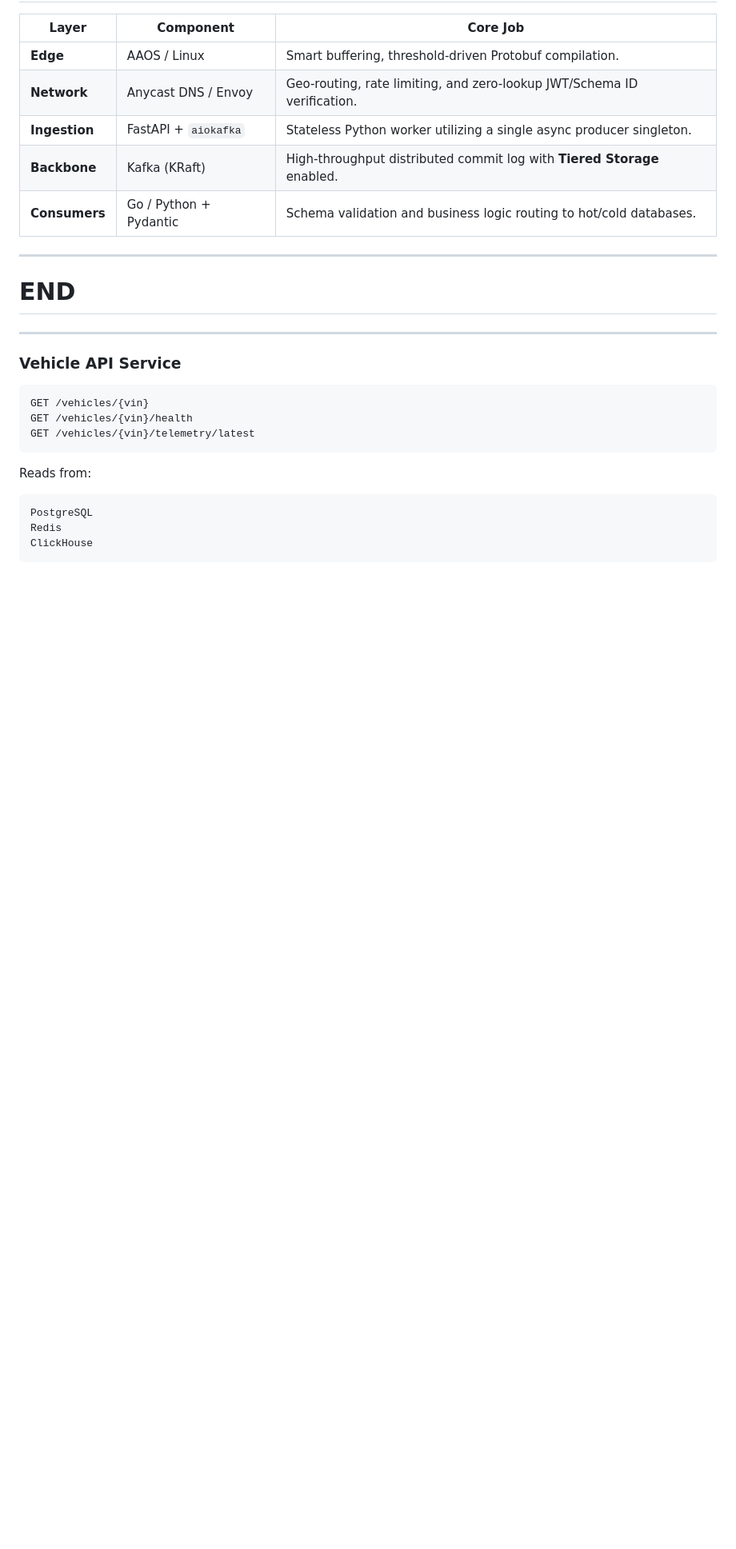
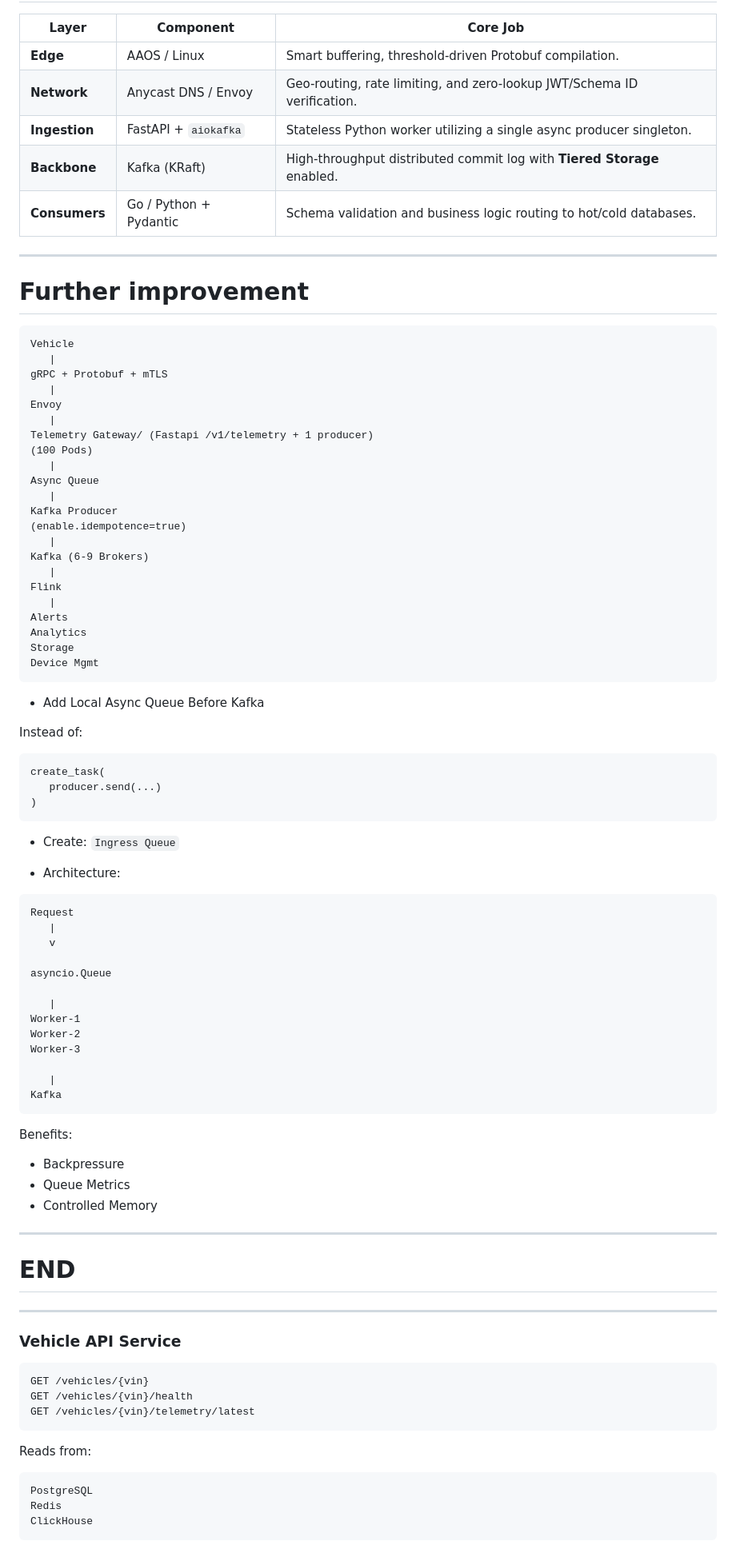
Before and after one commit to AzaharSK/AI-Projects, a Markdown page: Telemetry/Edge-to-Cloud-Telemetry-Platform.md, the part around the change. Shown at 80% size. GitHub-like rendering; blank space fills up the shorter version.

````diff
--- a/Telemetry/Edge-to-Cloud-Telemetry-Platform.md
+++ b/Telemetry/Edge-to-Cloud-Telemetry-Platform.md
@@ -1693,9 +1693,67 @@ When a vehicle sends a command or a metric, debugging an issue across an asynchr
 
 
 
-
-
-
+---------------------------
+
+# Further improvement
+```
+Vehicle
+   |
+gRPC + Protobuf + mTLS
+   |
+Envoy
+   |
+Telemetry Gateway/ (Fastapi /v1/telemetry + 1 producer)
+(100 Pods)
+   |
+Async Queue
+   |
+Kafka Producer
+(enable.idempotence=true)
+   |
+Kafka (6-9 Brokers)
+   |
+Flink
+   |
+Alerts
+Analytics
+Storage
+Device Mgmt
+```
+
+- Add Local Async Queue Before Kafka
+
+Instead of:
+```
+create_task(
+   producer.send(...)
+)
+```
+- Create: `Ingress Queue`
+
+- Architecture:
+
+```
+Request
+   |
+   v
+
+asyncio.Queue
+
+   |
+Worker-1
+Worker-2
+Worker-3
+
+   |
+Kafka
+```
+
+Benefits:
+
+- Backpressure
+- Queue Metrics
+- Controlled Memory
 
 
 -----------------------------------------------------------------------------------------------------------------------------------------------------------------------------
````
